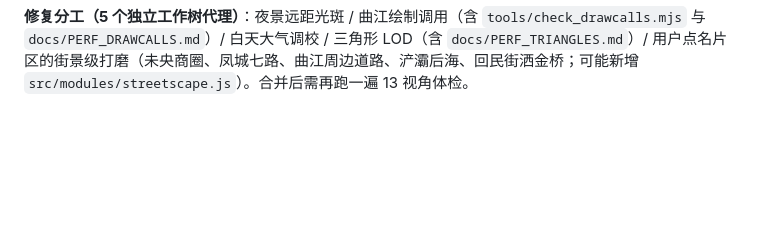
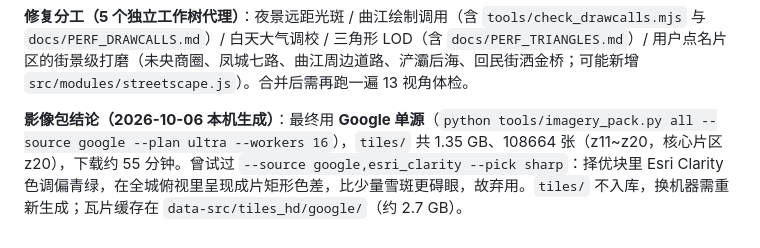
Before and after one commit to Shad0w23333/xian3d, a Markdown page: HANDOFF.md, the part around the change. GitHub-like rendering; blank space fills up the shorter version.

Commit message:
交接文档：离线影像包结论（Google 单源 1.35 GB）
Co-Authored-By: Claude Fable 5.1 <noreply@anthropic.com>

```diff
--- a/HANDOFF.md
+++ b/HANDOFF.md
@@ -237,3 +237,5 @@ data-src/              原始数据缓存（**未入库**，约 800 MB，需用
 **影像源评测（`imagery_pack.py bench`，清晰度=拉普拉斯方差，雪=高亮低饱和像素比例）**：Google 各片区雪 0~3%（浐灞 11%，疑为水面/白色屋顶），esri_clarity 全部 0% 但清晰度最低，esri 雪 2~6%，bing 最糊。
 
 **修复分工（5 个独立工作树代理）**：夜景远距光斑 / 曲江绘制调用（含 `tools/check_drawcalls.mjs` 与 `docs/PERF_DRAWCALLS.md`）/ 白天大气调校 / 三角形 LOD（含 `docs/PERF_TRIANGLES.md`）/ 用户点名片区的街景级打磨（未央商圈、凤城七路、曲江周边道路、浐灞后海、回民街洒金桥；可能新增 `src/modules/streetscape.js`）。合并后需再跑一遍 13 视角体检。
+
+**影像包结论（2026-10-06 本机生成）**：最终用 **Google 单源**（`python tools/imagery_pack.py all --source google --plan ultra --workers 16`），`tiles/` 共 1.35 GB、108664 张（z11~z20，核心片区 z20），下载约 55 分钟。曾试过 `--source google,esri_clarity --pick sharp`：择优块里 Esri Clarity 色调偏青绿，在全城俯视里呈现成片矩形色差，比少量雪斑更碍眼，故弃用。`tiles/` 不入库，换机器需重新生成；瓦片缓存在 `data-src/tiles_hd/google/`（约 2.7 GB）。
```
